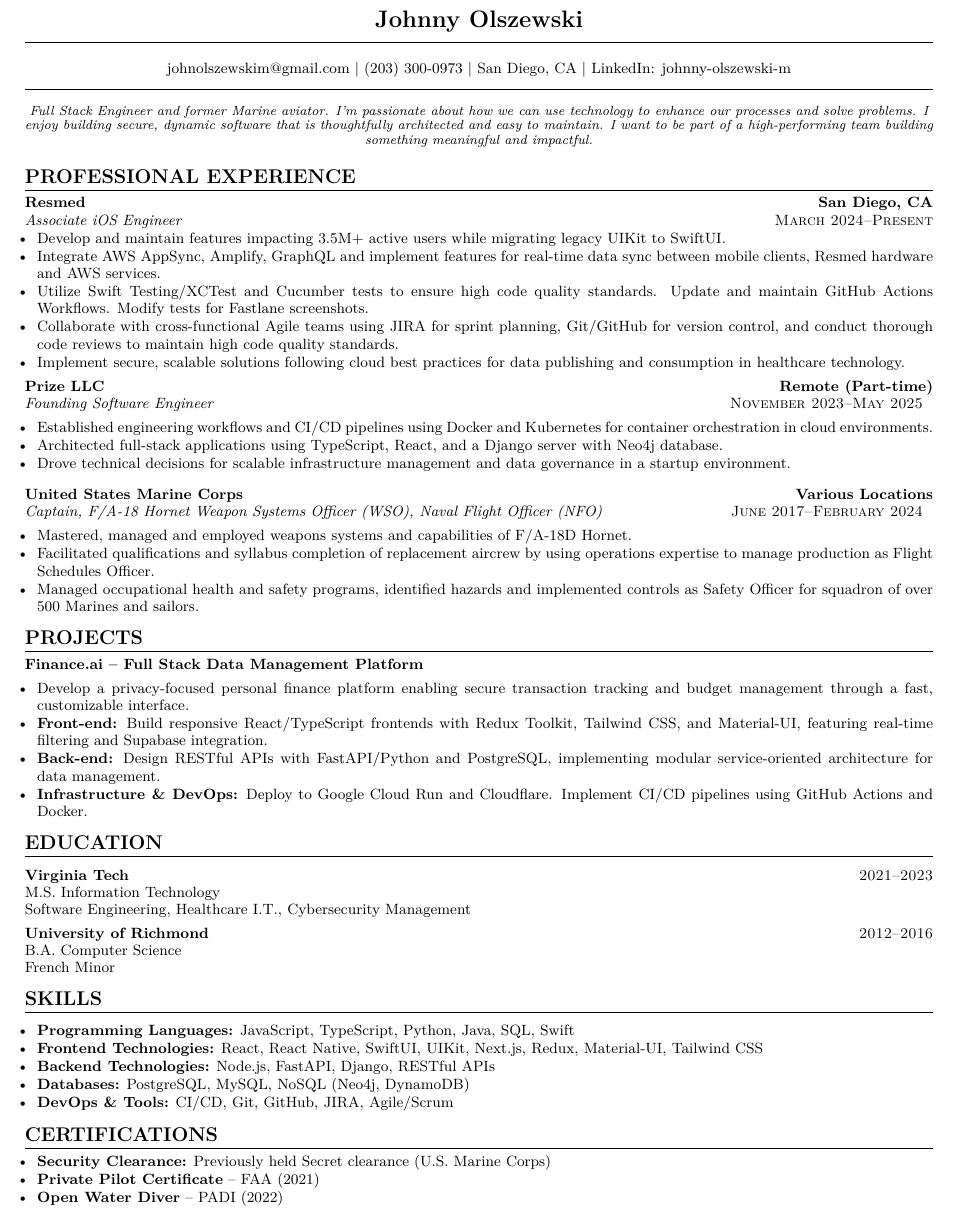
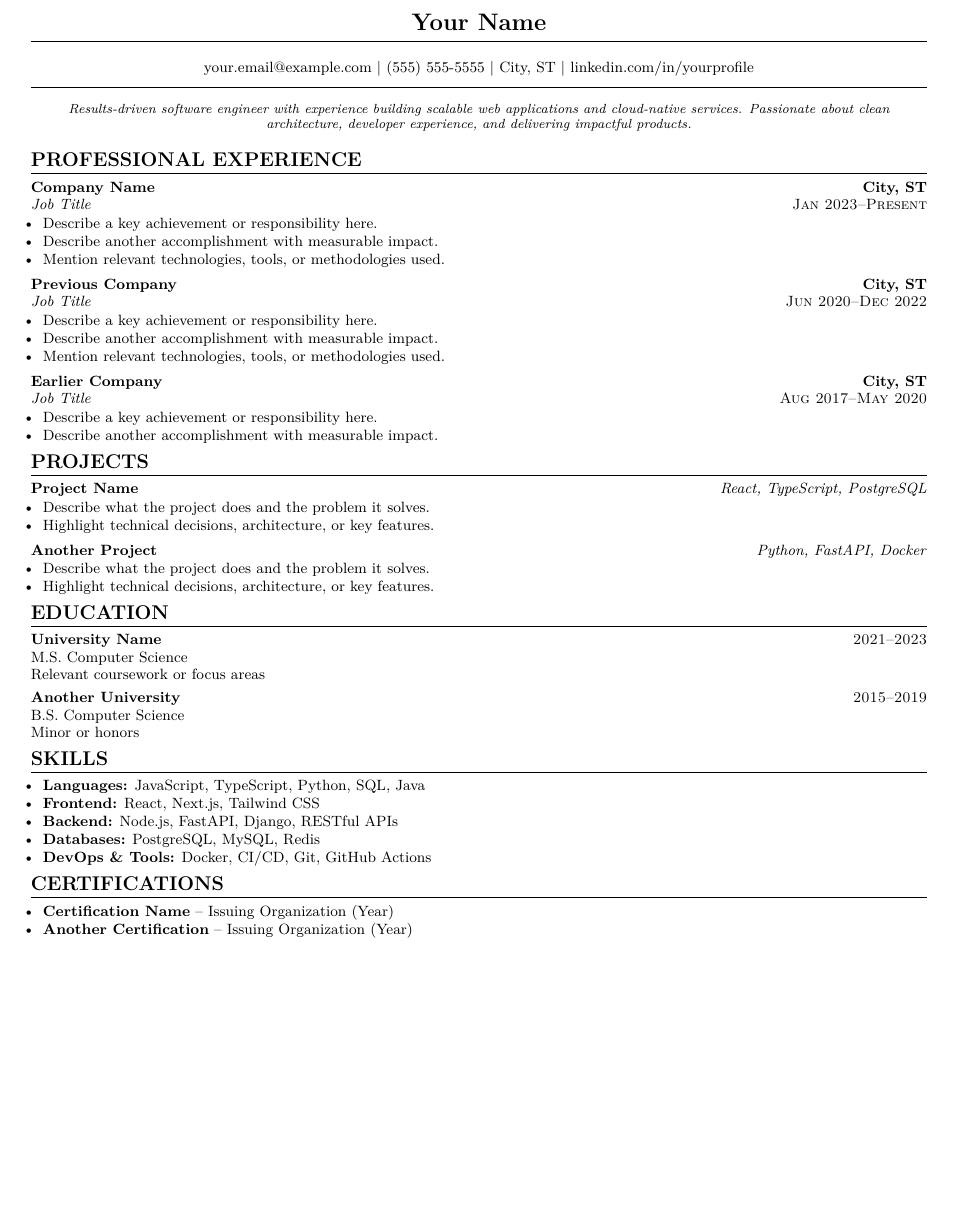
Before and after one commit to johnny-olszewski/resume, a LaTeX CV (resume.tex): part of the page, cut at the place of the change, the shorter picture padded with empty space. Compiled offline with pdfLaTeX.

Commit message:
[RSM-3][1/n] clean, minimal ATS-friendly resume template
Replace personal content with generic placeholder text and add reusable
macros (\name, \contact, \summary, \role, \project, \school) for a
modular one-page LaTeX resume foundation.

Co-Authored-By: Claude Opus 4.6 <noreply@anthropic.com>

```diff
--- a/resume.tex
+++ b/resume.tex
@@ -54,106 +83,82 @@
 \small
 
-\name{Johnny Olszewski}
+\name{Your Name}
 
-\contact{johnolszewskim@gmail.com \textbar{} (203) 300-0973}{San Diego, CA}{LinkedIn: johnny-olszewski-m}
+\contact{your.email@example.com}{(555) 555-5555}{City, ST}{linkedin.com/in/yourprofile}
 
-\vspace{-0.2em}
-\begin{center}
-\footnotesize \textit{Full Stack Engineer and former Marine aviator. I'm passionate about how we can use technology to enhance our processes and solve problems. I enjoy building secure, dynamic software that is thoughtfully architected and easy to maintain. I want to be part of a high-performing team building something meaningful and impactful.}
-\end{center}
+\summary{%
+  Results-driven software engineer with experience building scalable web applications
+  and cloud-native services. Passionate about clean architecture, developer experience,
+  and delivering impactful products.%
+}
 
-\section{PROFESSIONAL EXPERIENCE}
+% ---------------------------------------------------------------------------
+\section{Professional Experience}
 
-\vspace{0.4em}
-% ResMed
-\role{Resmed}{San Diego, CA}{Associate iOS Engineer}{March 2024--Present}
+\role{Company Name}{City, ST}{Job Title}{Jan 2023--Present}
 \begin{itemize}
-  \item Develop and maintain features impacting 3.5M+ active users while migrating legacy UIKit to SwiftUI.
-  \item Integrate AWS AppSync, Amplify, GraphQL and implement features for real-time data sync between mobile clients, Resmed hardware and AWS services.
-  \item Utilize Swift Testing/XCTest and Cucumber tests to ensure high code quality standards. Update and maintain GitHub Actions Workflows. Modify tests for Fastlane screenshots.
-  \item Collaborate with cross-functional Agile teams using JIRA for sprint planning, Git/GitHub for version control, and conduct thorough code reviews to maintain high code quality standards.
-  \item Implement secure, scalable solutions following cloud best practices for data publishing and consumption in healthcare technology.
+  \item Describe a key achievement or responsibility here.
+  \item Describe another accomplishment with measurable impact.
+  \item Mention relevant technologies, tools, or methodologies used.
 \end{itemize}
 
-\vspace{0.4em}
-% Prize LLC
-\role{Prize LLC}{Remote (Part-time)}{Founding Software Engineer}{November 2023--May 2025}
-\vspace{0.4em}
+\role{Previous Company}{City, ST}{Job Title}{Jun 2020--Dec 2022}
 \begin{itemize}
-  \item Established engineering workflows and CI/CD pipelines using Docker and Kubernetes for container orchestration in cloud environments.
-  \item Architected full-stack applications using TypeScript, React, and a Django server with Neo4j database.
-  \item Drove technical decisions for scalable infrastructure management and data governance in a startup environment.
+  \item Describe a key achievement or responsibility here.
+  \item Describe another accomplishment with measurable impact.
+  \item Mention relevant technologies, tools, or methodologies used.
 \end{itemize}
 
-\vspace{0.4em}
-% USMC
-\vspace{0.4em}
-\role{United States Marine Corps}{Various Locations}{Captain, F/A-18 Hornet Weapon Systems Officer (WSO), Naval Flight Officer (NFO)}{June 2017--February 2024}
-\vspace{0.4em}
+\role{Earlier Company}{City, ST}{Job Title}{Aug 2017--May 2020}
 \begin{itemize}
-  \item Mastered, managed and employed weapons systems and capabilities of F/A-18D Hornet.
-  \item Facilitated qualifications and syllabus completion of replacement aircrew by using operations expertise to manage production as Flight Schedules Officer.
-  \item Managed occupational health and safety programs, identified hazards and implemented controls as Safety Officer for squadron of over 500 Marines and sailors.
+  \item Describe a key achievement or responsibility here.
+  \item Describe another accomplishment with measurable impact.
 \end{itemize}
 
-\vspace{0.4em}
+% ---------------------------------------------------------------------------
+\section{Projects}
 
-\section{PROJECTS}
+\project{Project Name}{React, TypeScript, PostgreSQL}
+\begin{itemize}
+  \item Describe what the project does and the problem it solves.
+  \item Highlight technical decisions, architecture, or key features.
+\end{itemize}
 
-\vspace{0.4em}
-{\small
-\noindent\textbf{Finance.ai -- Full Stack Data Management Platform}
-\vspace{0.4em}
+\project{Another Project}{Python, FastAPI, Docker}
 \begin{itemize}
-  \item Develop a privacy-focused personal finance platform enabling secure transaction tracking and budget management through a fast, customizable interface.
-  \item \textbf{Front-end:} Build responsive React/TypeScript frontends with Redux Toolkit, Tailwind CSS, and Material-UI, featuring real-time filtering and Supabase integration.
-  \item \textbf{Back-end:} Design RESTful APIs with FastAPI/Python and PostgreSQL, implementing modular service-oriented architecture for data management.
-  \item \textbf{Infrastructure \& DevOps:} Deploy to Google Cloud Run and Cloudflare. Implement CI/CD pipelines using GitHub Actions and Docker.
+  \item Describe what the project does and the problem it solves.
+  \item Highlight technical decisions, architecture, or key features.
 \end{itemize}
-}
 
-\vspace{0.4em}
-\section{EDUCATION}
-\vspace{0.4em}
+% ---------------------------------------------------------------------------
+\section{Education}
 
-% Left-aligned schools with small-caps dates
-\vspace{0.4em}
-{\small
-\noindent\textbf{Virginia Tech} \hfill \textsc{2021--2023}\\
-M.S. Information Technology\\
-Software Engineering, Healthcare I.T., Cybersecurity Management
+\school{University Name}{M.S.\ Computer Science}{Relevant coursework or focus areas}{2021--2023}
 
-\vspace{0.4em}
+\school{Another University}{B.S.\ Computer Science}{Minor or honors}{2015--2019}
 
-\noindent\textbf{University of Richmond} \hfill \textsc{2012--2016}\\
-B.A. Computer Science\\
-French Minor
-}
-\vspace{0.4em}
-
-\section{SKILLS}
-
-\vspace{0.4em}
-{\small
-\vspace{0.4em}
-\begin{itemize}
-  \item \textbf{Programming Languages:} JavaScript, TypeScript, Python, Java, SQL, Swift
-  \item \textbf{Frontend Technologies:} React, React Native, SwiftUI, UIKit, Next.js, Redux, Material-UI, Tailwind CSS
-  \item \textbf{Backend Technologies:} Node.js, FastAPI, Django, RESTful APIs
-  \item \textbf{Databases:} PostgreSQL, MySQL, NoSQL (Neo4j, DynamoDB)
-  \item \textbf{DevOps \& Tools:} CI/CD, Git, GitHub, JIRA, Agile/Scrum
-\end{itemize}
-}
-
-\vspace{0.4em}
-\section{CERTIFICATIONS}
+% ---------------------------------------------------------------------------
+\section{Skills}
 
 \vspace{0.4em}
 {\small
 \begin{itemize}
-  \item \textbf{Security Clearance:} Previously held Secret clearance (U.S. Marine Corps)
-  \item \textbf{Private Pilot Certificate} -- FAA (2021)
-  \item \textbf{Open Water Diver} -- PADI (2022)
+  \item \textbf{Languages:} JavaScript, TypeScript, Python, SQL, Java
+  \item \textbf{Frontend:} React, Next.js, Tailwind CSS
+  \item \textbf{Backend:} Node.js, FastAPI, Django, RESTful APIs
+  \item \textbf{Databases:} PostgreSQL, MySQL, Redis
+  \item \textbf{DevOps \& Tools:} Docker, CI/CD, Git, GitHub Actions
+\end{itemize}
+}
+
+% ---------------------------------------------------------------------------
+\section{Certifications}
+
+\vspace{0.4em}
+{\small
+\begin{itemize}
+  \item \textbf{Certification Name} -- Issuing Organization (Year)
+  \item \textbf{Another Certification} -- Issuing Organization (Year)
 \end{itemize}
 }
 
```
Also changed, not shown: resume.pdf, resume.tex (65 more changed lines).
